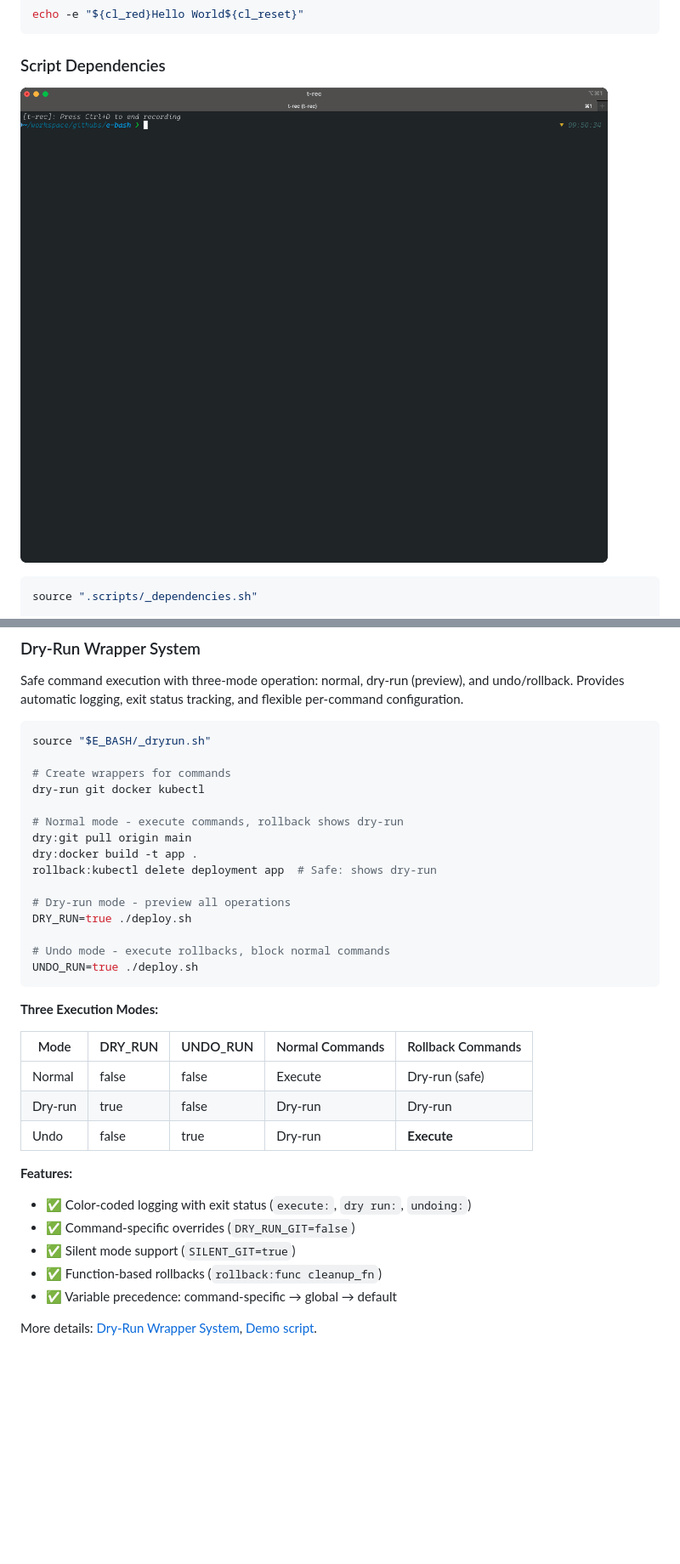
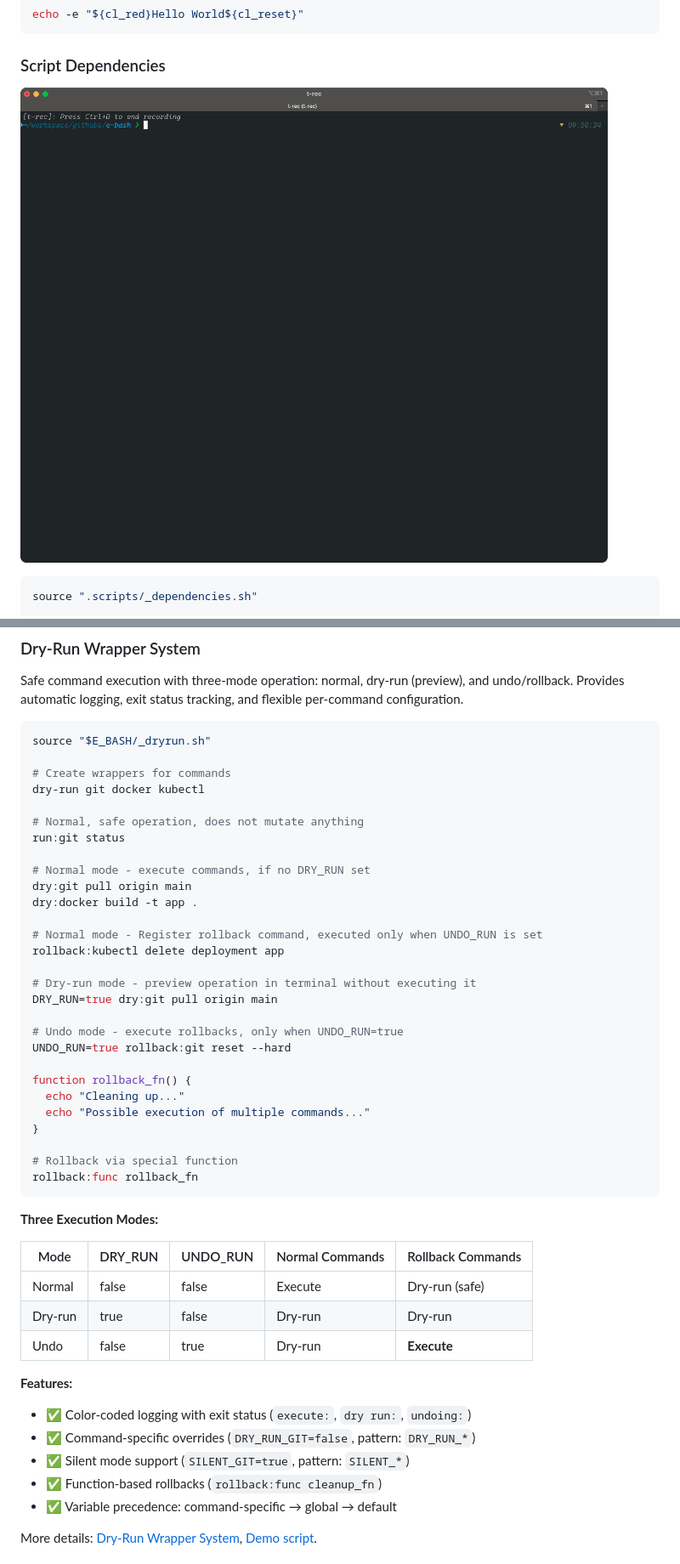
Before and after one commit to OleksandrKucherenko/e-bash, a Markdown page: README.md, 2 parts joined by grey strips. Shown at 85% size. GitHub-like rendering; blank space fills up the shorter version.

````diff
--- a/README.md
+++ b/README.md
@@ -135,7 +137,7 @@ echo -e "${cl_red}Hello World${cl_reset}"
 
 ### Script Dependencies
 
-![Bootstrap](docs/bootstrap.direnv.gif)
+![Bootstrap](docs/images/bootstrap.direnv.gif)
 
 ```bash
 source ".scripts/_dependencies.sh"
@@ -284,16 +286,29 @@ source "$E_BASH/_dryrun.sh"
 # Create wrappers for commands
 dry-run git docker kubectl
 
-# Normal mode - execute commands, rollback shows dry-run
+# Normal, safe operation, does not mutate anything
+run:git status
+
+# Normal mode - execute commands, if no DRY_RUN set
 dry:git pull origin main
 dry:docker build -t app .
-rollback:kubectl delete deployment app  # Safe: shows dry-run
 
-# Dry-run mode - preview all operations
-DRY_RUN=true ./deploy.sh
+# Normal mode - Register rollback command, executed only when UNDO_RUN is set
+rollback:kubectl delete deployment app
 
-# Undo mode - execute rollbacks, block normal commands
-UNDO_RUN=true ./deploy.sh
+# Dry-run mode - preview operation in terminal without executing it
+DRY_RUN=true dry:git pull origin main
+
+# Undo mode - execute rollbacks, only when UNDO_RUN=true
+UNDO_RUN=true rollback:git reset --hard
+
+function rollback_fn() {
+  echo "Cleaning up..."
+  echo "Possible execution of multiple commands..."
+}
+
+# Rollback via special function
+rollback:func rollback_fn
 ```
 
 **Three Execution Modes:**
@@ -306,8 +321,8 @@ UNDO_RUN=true ./deploy.sh
 
 **Features:**
 - ✅ Color-coded logging with exit status (`execute:`, `dry run:`, `undoing:`)
-- ✅ Command-specific overrides (`DRY_RUN_GIT=false`)
-- ✅ Silent mode support (`SILENT_GIT=true`)
+- ✅ Command-specific overrides (`DRY_RUN_GIT=false`, pattern: `DRY_RUN_*`)
+- ✅ Silent mode support (`SILENT_GIT=true`, pattern: `SILENT_*`)
 - ✅ Function-based rollbacks (`rollback:func cleanup_fn`)
 - ✅ Variable precedence: command-specific → global → default
 
````
Also changed, not shown: other parts of README.md (+16 -4 lines), .claude/agents/shellspec-test-expert.md (added, +65 -0 lines), docs/agents/ShellSpec-Expert-Summary.md (added, +118 -0 lines), docs/shellspec_experience.md (added, +403 -0 lines), docs/images/bootstrap.direnv.gif (renamed from docs/bootstrap.direnv.gif), docs/images/profiler.version-up.gif (renamed from docs/profiler.version-up.gif), docs/images/terminal.colors.gif (renamed from docs/terminal.colors.gif), docs/images/ui.ask-for-password.gif (renamed from docs/ui.ask-for-password.gif), docs/images/ui.selector.gif (renamed from docs/ui.selector.gif), 11 other files.
